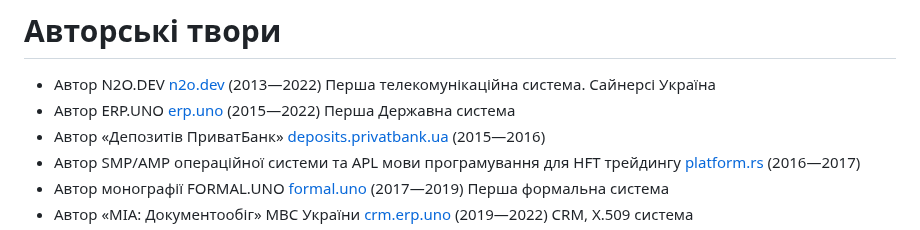
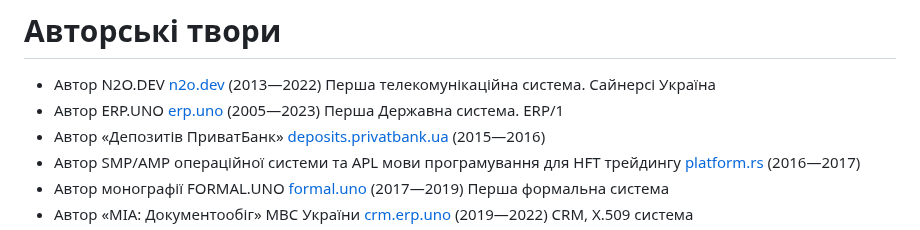
Before and after one commit to 5HT/5HT, a Markdown page: README.md, the part around the change. Drawn GitHub-style.

```diff
--- a/README.md
+++ b/README.md
@@ -11,7 +11,7 @@
 # Авторські твори
 
 * Автор N2O.DEV <a href="https://n2o.dev">n2o.dev</a> (2013—2022) Перша телекомунікаційна система. Сайнерсі Україна
-* Автор ERP.UNO <a href="https://erp.uno">erp.uno</a> (2015—2022) Перша Державна система
+* Автор ERP.UNO <a href="https://erp.uno">erp.uno</a> (2005—2023) Перша Державна система. ERP/1
 * Автор «Депозитів ПриватБанк» <a href="https://deposits.privatbank.ua/static/doc/index.htm">deposits.privatbank.ua</a> (2015—2016)
 * Автор SMP/AMP операційної системи та APL мови програмування для HFT трейдингу <a href="https://github.com/o83/n2o">platform.rs</a> (2016—2017)
 * Автор монографії FORMAL.UNO <a href="https://formal.uno">formal.uno</a> (2017—2019) Перша формальна система
```
